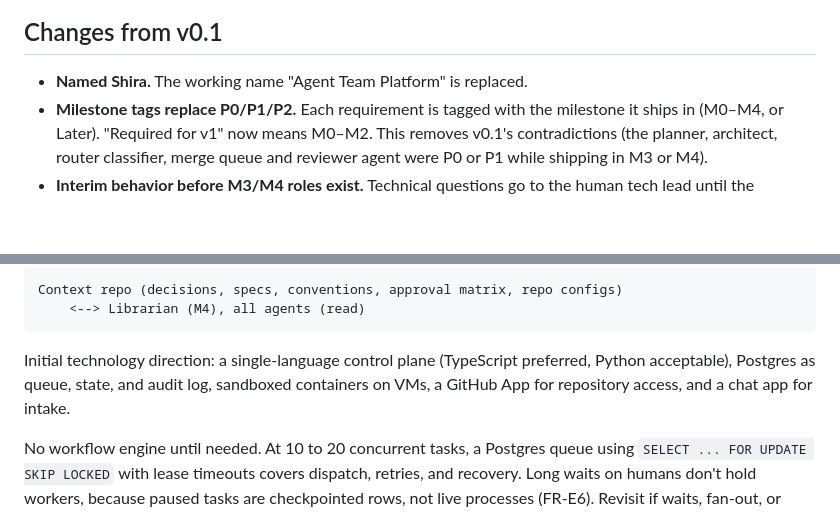
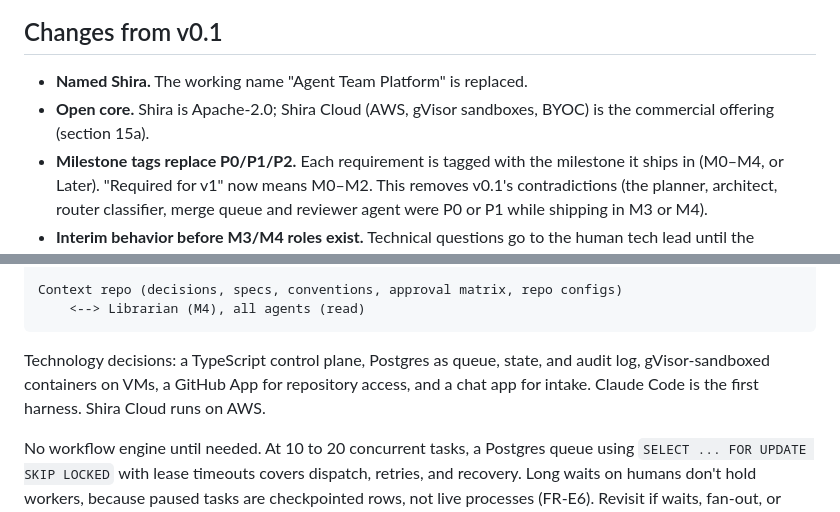
Before and after one commit to shiroma-lukas/shira, a Markdown page: docs/prd.md, 2 parts joined by grey strips. Rendered like a GitHub page; blank space fills up the shorter version.

````diff
--- a/docs/prd.md
+++ b/docs/prd.md
@@ -5,6 +5,7 @@ Draft v0.2 | October 19, 2026 | Status: for review
 ## Changes from v0.1
 
 - **Named Shira.** The working name "Agent Team Platform" is replaced.
+- **Open core.** Shira is Apache-2.0; Shira Cloud (AWS, gVisor sandboxes, BYOC) is the commercial offering (section 15a).
 - **Milestone tags replace P0/P1/P2.** Each requirement is tagged with the milestone it ships in (M0–M4, or Later). "Required for v1" now means M0–M2. This removes v0.1's contradictions (the planner, architect, router classifier, merge queue and reviewer agent were P0 or P1 while shipping in M3 or M4).
 - **Interim behavior before M3/M4 roles exist.** Technical questions go to the human tech lead until the architect ships. Routing is rule-based until the classifier ships.
 - **Path locks are advisory.** The merge queue and rebase-and-test gate are what protect main. Scope violations now have a defined response.
@@ -240,7 +241,7 @@ Context repo (decisions, specs, conventions, approval matrix, repo configs)
     <--> Librarian (M4), all agents (read)
 ```
 
-Initial technology direction: a single-language control plane (TypeScript preferred, Python acceptable), Postgres as queue, state, and audit log, sandboxed containers on VMs, a GitHub App for repository access, and a chat app for intake.
+Technology decisions: a TypeScript control plane, Postgres as queue, state, and audit log, gVisor-sandboxed containers on VMs, a GitHub App for repository access, and a chat app for intake. Claude Code is the first harness. Shira Cloud runs on AWS.
 
 No workflow engine until needed. At 10 to 20 concurrent tasks, a Postgres queue using `SELECT ... FOR UPDATE SKIP LOCKED` with lease timeouts covers dispatch, retries, and recovery. Long waits on humans don't hold workers, because paused tasks are checkpointed rows, not live processes (FR-E6). Revisit if waits, fan-out, or recovery logic outgrow this.
 
````
Also changed, not shown: other parts of docs/prd.md (+21 -4 lines).
